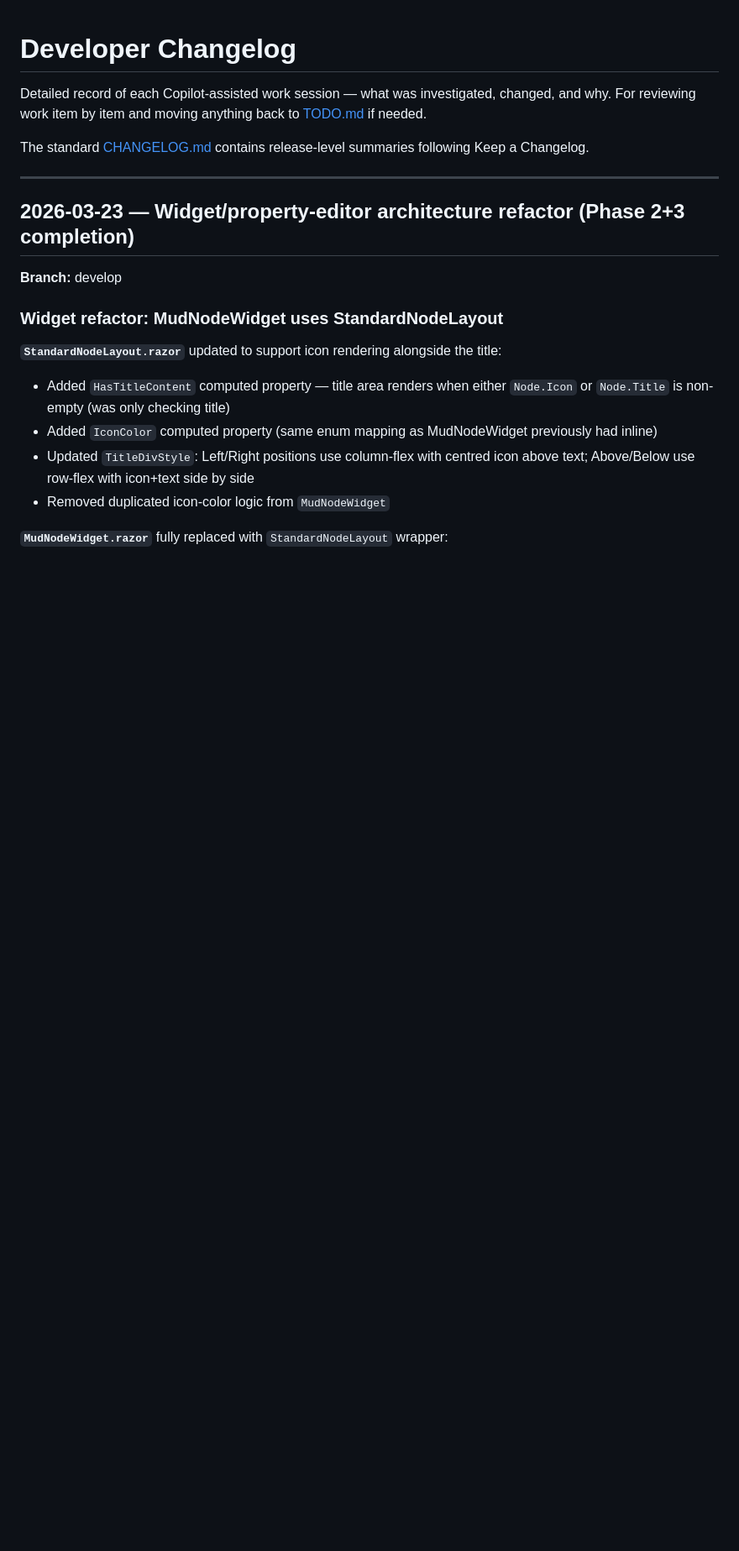
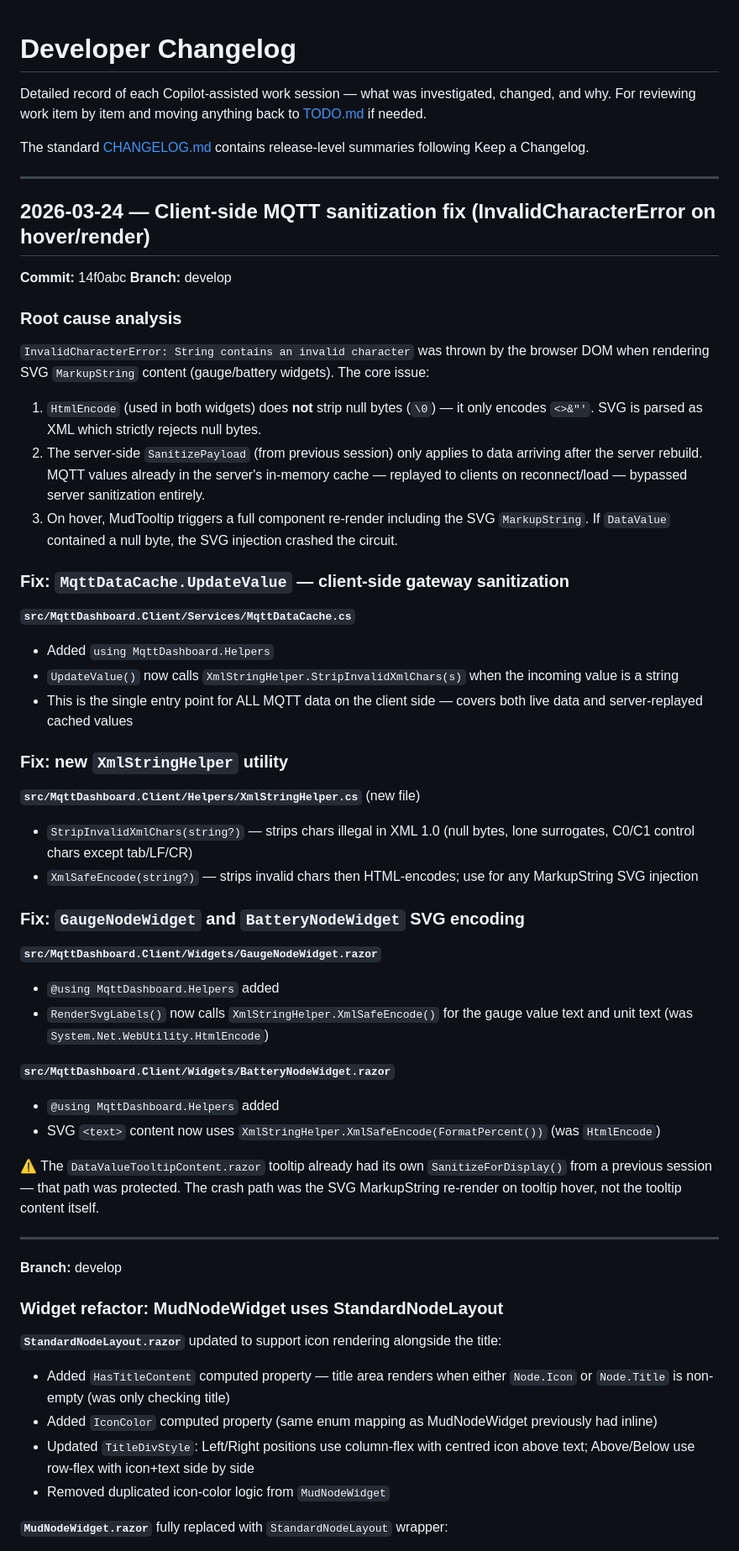
Before and after one commit to robinrottier/MqttDashboard, a Markdown page: DEVCHANGELOG.md, the part around the change. Shown at 84% size. Drawn GitHub-style; blank space fills up the shorter version.

Commit message:
docs: update changelogs for client-side sanitization fix
Co-authored-by: Copilot <223556219+Copilot@users.noreply.github.com>

```diff
--- a/DEVCHANGELOG.md
+++ b/DEVCHANGELOG.md
@@ -7,7 +7,46 @@ The standard [CHANGELOG.md](CHANGELOG.md) contains release-level summaries follo
 
 ---
 
-## 2026-03-23 — Widget/property-editor architecture refactor (Phase 2+3 completion)
+## 2026-03-24 — Client-side MQTT sanitization fix (InvalidCharacterError on hover/render)
+
+**Commit:** 14f0abc  **Branch:** develop
+
+### Root cause analysis
+
+`InvalidCharacterError: String contains an invalid character` was thrown by the browser DOM when rendering SVG `MarkupString` content (gauge/battery widgets). The core issue:
+
+1. `HtmlEncode` (used in both widgets) does **not** strip null bytes (`\0`) — it only encodes `<>&"'`. SVG is parsed as XML which strictly rejects null bytes.
+2. The server-side `SanitizePayload` (from previous session) only applies to data arriving after the server rebuild. MQTT values already in the server's in-memory cache — replayed to clients on reconnect/load — bypassed server sanitization entirely.
+3. On hover, MudTooltip triggers a full component re-render including the SVG `MarkupString`. If `DataValue` contained a null byte, the SVG injection crashed the circuit.
+
+### Fix: `MqttDataCache.UpdateValue` — client-side gateway sanitization
+
+**`src/MqttDashboard.Client/Services/MqttDataCache.cs`**
+- Added `using MqttDashboard.Helpers`
+- `UpdateValue()` now calls `XmlStringHelper.StripInvalidXmlChars(s)` when the incoming value is a string
+- This is the single entry point for ALL MQTT data on the client side — covers both live data and server-replayed cached values
+
+### Fix: new `XmlStringHelper` utility
+
+**`src/MqttDashboard.Client/Helpers/XmlStringHelper.cs`** (new file)
+- `StripInvalidXmlChars(string?)` — strips chars illegal in XML 1.0 (null bytes, lone surrogates, C0/C1 control chars except tab/LF/CR)
+- `XmlSafeEncode(string?)` — strips invalid chars then HTML-encodes; use for any MarkupString SVG injection
+
+### Fix: `GaugeNodeWidget` and `BatteryNodeWidget` SVG encoding
+
+**`src/MqttDashboard.Client/Widgets/GaugeNodeWidget.razor`**
+- `@using MqttDashboard.Helpers` added
+- `RenderSvgLabels()` now calls `XmlStringHelper.XmlSafeEncode()` for the gauge value text and unit text (was `System.Net.WebUtility.HtmlEncode`)
+
+**`src/MqttDashboard.Client/Widgets/BatteryNodeWidget.razor`**
+- `@using MqttDashboard.Helpers` added
+- SVG `<text>` content now uses `XmlStringHelper.XmlSafeEncode(FormatPercent())` (was `HtmlEncode`)
+
+⚠️ The `DataValueTooltipContent.razor` tooltip already had its own `SanitizeForDisplay()` from a previous session — that path was protected. The crash path was the SVG MarkupString re-render on tooltip hover, not the tooltip content itself.
+
+---
+
+
 
 **Branch:** develop
 
```
Also changed, not shown: CHANGELOG.md (+1 -0 lines).
